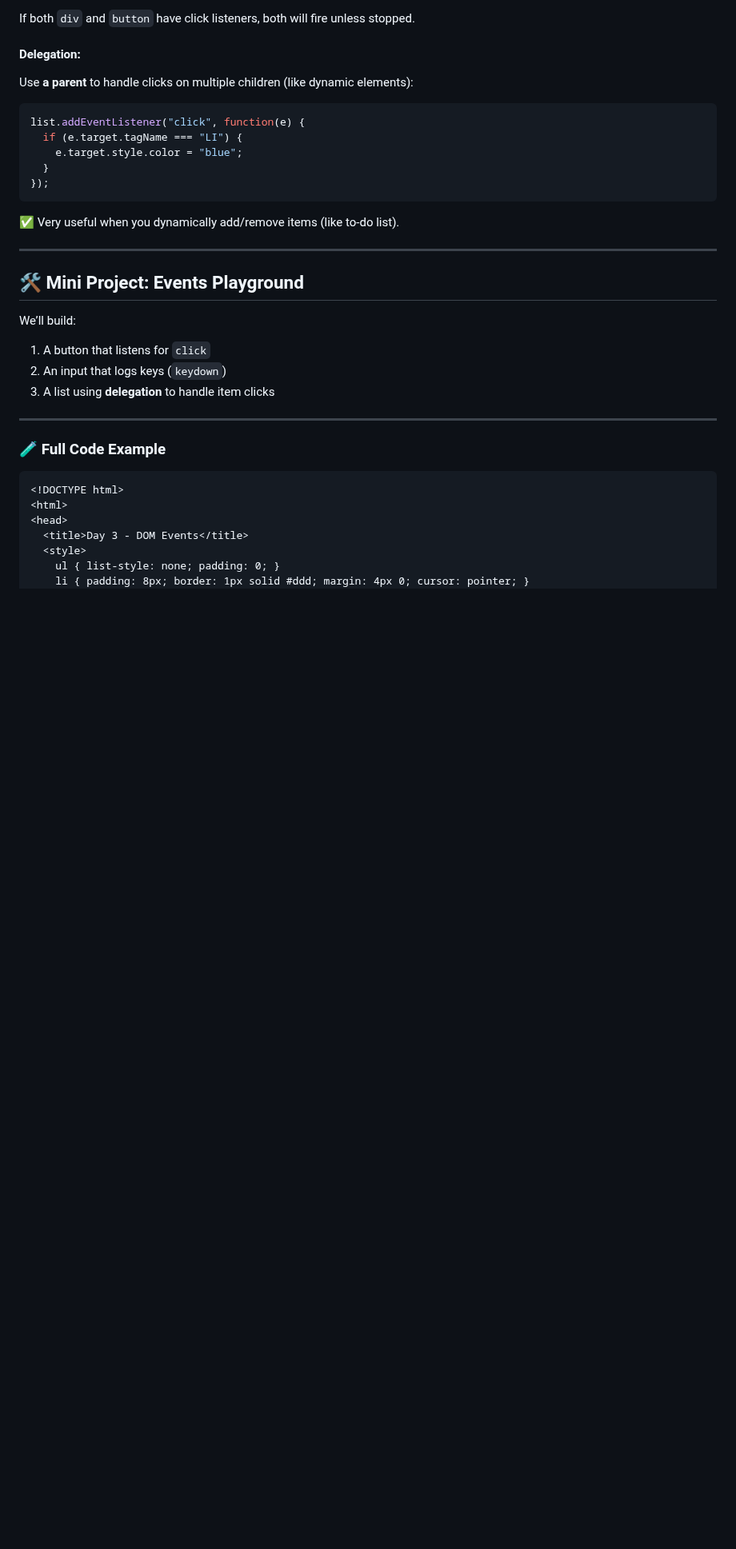
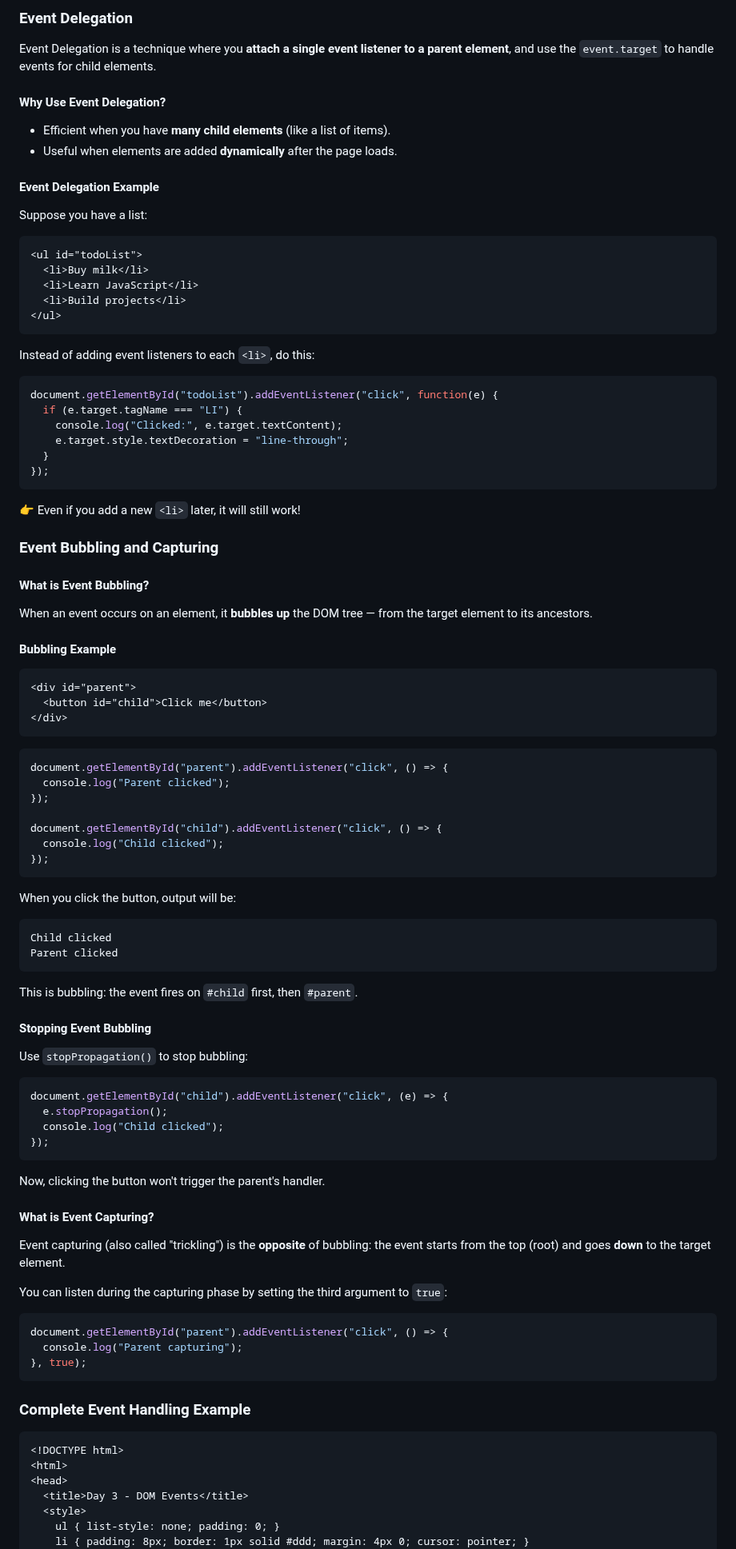
Before and after one commit to nitinraina-dev/summerschool2k25, a Markdown page: day7/Readme.md, the part around one of its changes. Shown at 80% size. GitHub-like rendering; blank space fills up the shorter version.

````diff
--- a/day7/Readme.md
+++ b/day7/Readme.md
@@ -946,32 +815,94 @@ Events **start from the innermost** element and **bubble outward**.
 ```
 
-If both `div` and `button` have click listeners, both will fire unless stopped.
+### Event Delegation
 
-#### Delegation:
-Use **a parent** to handle clicks on multiple children (like dynamic elements):
+Event Delegation is a technique where you **attach a single event listener to a parent element**, and use the `event.target` to handle events for child elements.
 
+#### Why Use Event Delegation?
+
+- Efficient when you have **many child elements** (like a list of items).
+- Useful when elements are added **dynamically** after the page loads.
+
+#### Event Delegation Example
+
+Suppose you have a list:
+```html
+<ul id="todoList">
+  <li>Buy milk</li>
+  <li>Learn JavaScript</li>
+  <li>Build projects</li>
+</ul>
+```
+
+Instead of adding event listeners to each `<li>`, do this:
 ```js
-list.addEventListener("click", function(e) {
+document.getElementById("todoList").addEventListener("click", function(e) {
   if (e.target.tagName === "LI") {
-    e.target.style.color = "blue";
+    console.log("Clicked:", e.target.textContent);
+    e.target.style.textDecoration = "line-through";
   }
 });
 ```
 
-✅ Very useful when you dynamically add/remove items (like to-do list).
+👉 Even if you add a new `<li>` later, it will still work!
 
----
+### Event Bubbling and Capturing
 
-## 🛠️ Mini Project: Events Playground
+#### What is Event Bubbling?
 
-We’ll build:
-1. A button that listens for `click`
-2. An input that logs keys (`keydown`)
-3. A list using **delegation** to handle item clicks
+When an event occurs on an element, it **bubbles up** the DOM tree — from the target element to its ancestors.
 
----
+#### Bubbling Example
 
-### 🧪 Full Code Example
+```html
+<div id="parent">
+  <button id="child">Click me</button>
+</div>
+```
+
+```js
+document.getElementById("parent").addEventListener("click", () => {
+  console.log("Parent clicked");
+});
+
+document.getElementById("child").addEventListener("click", () => {
+  console.log("Child clicked");
+});
+```
+
+When you click the button, output will be:
+```
+Child clicked
+Parent clicked
+```
+
+This is bubbling: the event fires on `#child` first, then `#parent`.
+
+#### Stopping Event Bubbling
+
+Use `stopPropagation()` to stop bubbling:
+```js
+document.getElementById("child").addEventListener("click", (e) => {
+  e.stopPropagation();
+  console.log("Child clicked");
+});
+```
+
+Now, clicking the button won't trigger the parent's handler.
+
+#### What is Event Capturing?
+
+Event capturing (also called "trickling") is the **opposite** of bubbling: the event starts from the top (root) and goes **down** to the target element.
+
+You can listen during the capturing phase by setting the third argument to `true`:
+
+```js
+document.getElementById("parent").addEventListener("click", () => {
+  console.log("Parent capturing");
+}, true);
+```
+
+### Complete Event Handling Example
 
 ```html
 <!DOCTYPE html>
````
Also changed, not shown: other parts of day7/Readme.md (+143 -414 lines).
